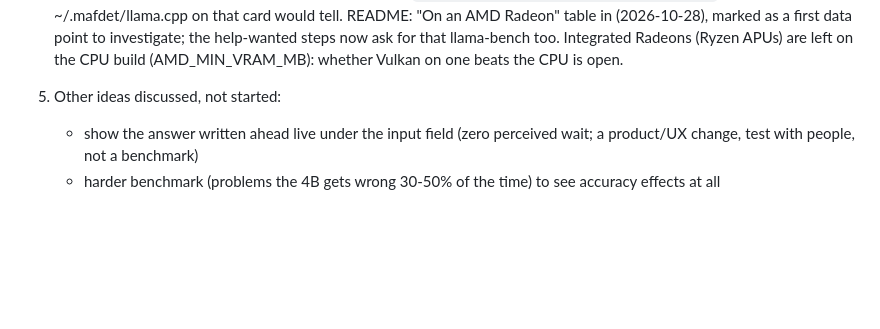
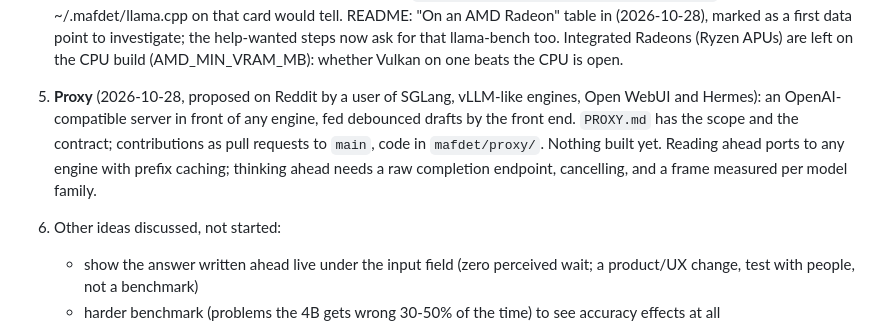
Before and after one commit to TheLastOxygen/mafdet, a Markdown page: research/LOG.md, the part around the change. Rendered like a GitHub page; blank space fills up the shorter version.

Commit message:
research/LOG: the proxy in Next (PROXY.md, pull requests to main)
Co-Authored-By: Claude Opus 5.5 <noreply@anthropic.com>

```diff
--- a/research/LOG.md
+++ b/research/LOG.md
@@ -97,7 +97,13 @@ costs 2.4 decoding steps. To speed up the 14B, take work away from the CPU.
    steps now ask for that llama-bench too. Integrated Radeons (Ryzen APUs) are left on the CPU
    build (AMD_MIN_VRAM_MB): whether Vulkan on one beats the CPU is open.
 
-5. Other ideas discussed, not started:
+5. **Proxy** (2026-10-28, proposed on Reddit by a user of SGLang, vLLM-like engines, Open WebUI and Hermes):
+   an OpenAI-compatible server in front of any engine, fed debounced drafts by the front end. `PROXY.md` has
+   the scope and the contract; contributions as pull requests to `main`, code in `mafdet/proxy/`. Nothing
+   built yet. Reading ahead ports to any engine with prefix caching; thinking ahead needs a raw completion
+   endpoint, cancelling, and a frame measured per model family.
+
+6. Other ideas discussed, not started:
    - show the answer written ahead live under the input field (zero perceived wait; a product/UX change,
      test with people, not a benchmark)
    - harder benchmark (problems the 4B gets wrong 30-50% of the time) to see accuracy effects at all
```
